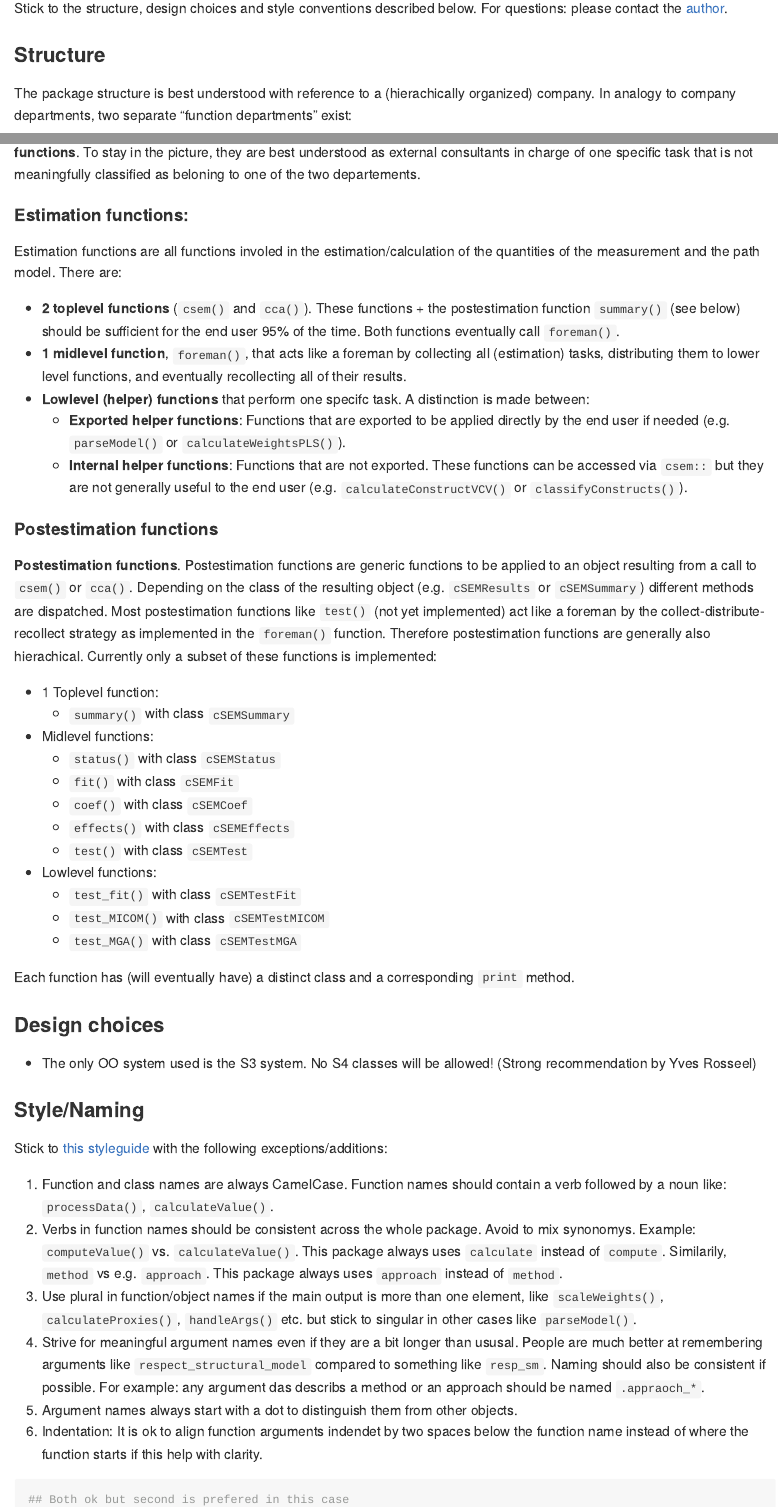
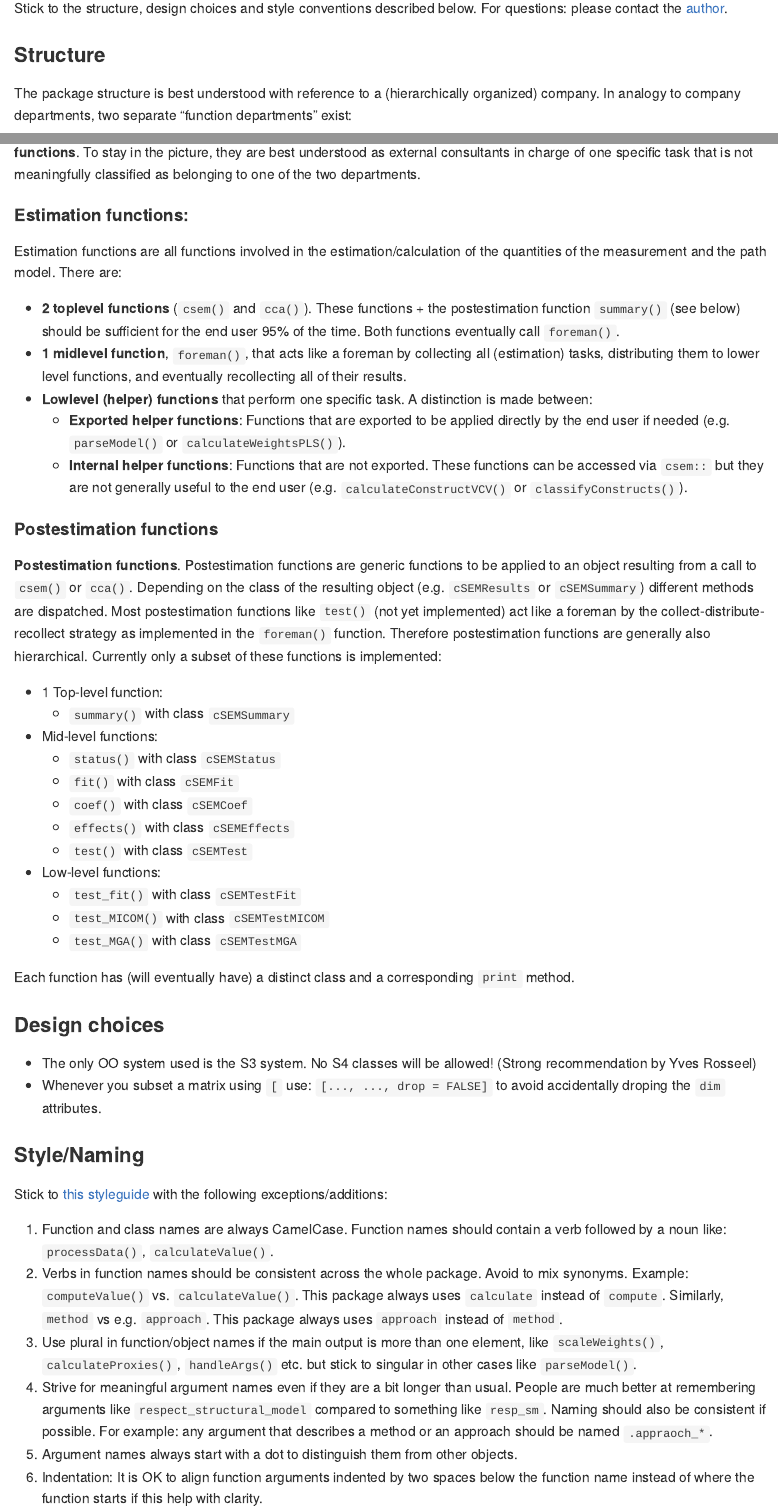
Before and after one commit to FloSchuberth/cSEM, an R Markdown document (CONTRIBUTING.Rmd): the page in a window 1100 px wide, from 90 px down, and a second part further down, joined at a grey line. The pictures show the output file CONTRIBUTING.md that the author committed with the source, drawn offline in the style of GitHub.

Commit message:
fix typos and add remarkd that `drop = FALSE` should be added when subsetting a matrix.

````diff
--- a/CONTRIBUTING.Rmd
+++ b/CONTRIBUTING.Rmd
@@ -12,7 +12,7 @@ For questions: please contact the [author](mailto:manuel.steiner@uni-wuerzburg.d
 
 ### Structure
 
-The package structure is best understood with reference to a (hierachically organized) company. In analogy to company departments, two separate "function departments"
+The package structure is best understood with reference to a (hierarchically organized) company. In analogy to company departments, two separate "function departments"
 exist:
 
 - **Estimation functions**
@@ -23,10 +23,10 @@ to one of the departements are considered **utility functions**. To stay in the
 picture, they are best understood as external consultants in charge of one
-specific task that is not meaningfully classified as beloning to one of the two
-departements.
+specific task that is not meaningfully classified as belonging to one of the two
+departments.
 
 #### Estimation functions:
 
-Estimation functions are all functions involed in the estimation/calculation
+Estimation functions are all functions involved in the estimation/calculation
 of the quantities of the measurement and the path model. There are:
 
 - **2 toplevel functions** (`csem()` and `cca()`). These functions + the
@@ -35,7 +35,7 @@ of the quantities of the measurement and the path model. There are:
 - **1 midlevel function**, `foreman()`, that acts like a foreman by collecting all
   (estimation) tasks, distributing them to lower level functions, and
   eventually recollecting all of their results.
-- **Lowlevel (helper) functions** that perform one specifc task. A distinction
+- **Lowlevel (helper) functions** that perform one specific task. A distinction
   is made between:
     - **Exported helper functions**: Functions that are exported to be applied
       directly by the end user if needed (e.g. `parseModel()` or
@@ -51,7 +51,6 @@ on the class of the resulting object (e.g. `cSEMResults` or `cSEMSummary`)
 different methods are dispatched. Most postestimation functions like `test()`
 (not yet implemented) act like a foreman by the collect-distribute-recollect
 strategy as implemented in the `foreman()` function.
-Therefore postestimation functions are generally also hierachical.
+Therefore postestimation functions are generally also hierarchical.
 Currently only a subset of these functions is implemented:
 
-- 1 Toplevel function:
@@ -74,6 +74,8 @@ Each function has (will eventually have) a distinct class and a corresponding
 
 - The only OO system used is the S3 system. No S4 classes will be allowed! (Strong
   recommendation by Yves Rosseel)
+- Whenever you subset a matrix using `[` use: `[..., ..., drop = FALSE]` to avoid
+  accidentally droping the `dim` attributes.
 
 ### Style/Naming
 
@@ -83,19 +85,19 @@ exceptions/additions:
 1. Function and class names are always CamelCase. Function names should contain
    a verb followed by a noun like: `processData()`, `calculateValue()`.
 1. Verbs in function names should be consistent across the whole package. Avoid to
-   mix synonomys. Example: `computeValue()` vs. `calculateValue()`.
-   This package always uses `calculate` instead of `compute`. Similarily, `method`
+   mix synonyms. Example: `computeValue()` vs. `calculateValue()`.
+   This package always uses `calculate` instead of `compute`. Similarly, `method`
    vs e.g. `approach`. This package always uses `approach` instead of `method`.
 1. Use plural in function/object names if the main output is more than one element,
    like `scaleWeights()`, `calculateProxies()`, `handleArgs()` etc. but stick to
    singular in other cases like `parseModel()`.
-1. Strive for meaningful argument names even if they are a bit longer than ususal.
+1. Strive for meaningful argument names even if they are a bit longer than usual.
    People are much better at remembering arguments like `respect_structural_model`
    compared to something like `resp_sm`. Naming should also be consistent if possible.
-   For example: any argument das describs a method or an approach should be named
+   For example: any argument that describes a method or an approach should be named
    `.appraoch_*`.
 1. Argument names always start with a dot to distinguish them from other objects.
-1. Indentation: It is ok to align function arguments indendet by two spaces below
+1. Indentation: It is OK to align function arguments indented by two spaces below
    the function name instead of where the function starts if this help with clarity.
 
 ```{r eval=FALSE}
````
Also changed, not shown: CONTRIBUTING.md, CONTRIBUTING.Rmd (13 more changed lines).
